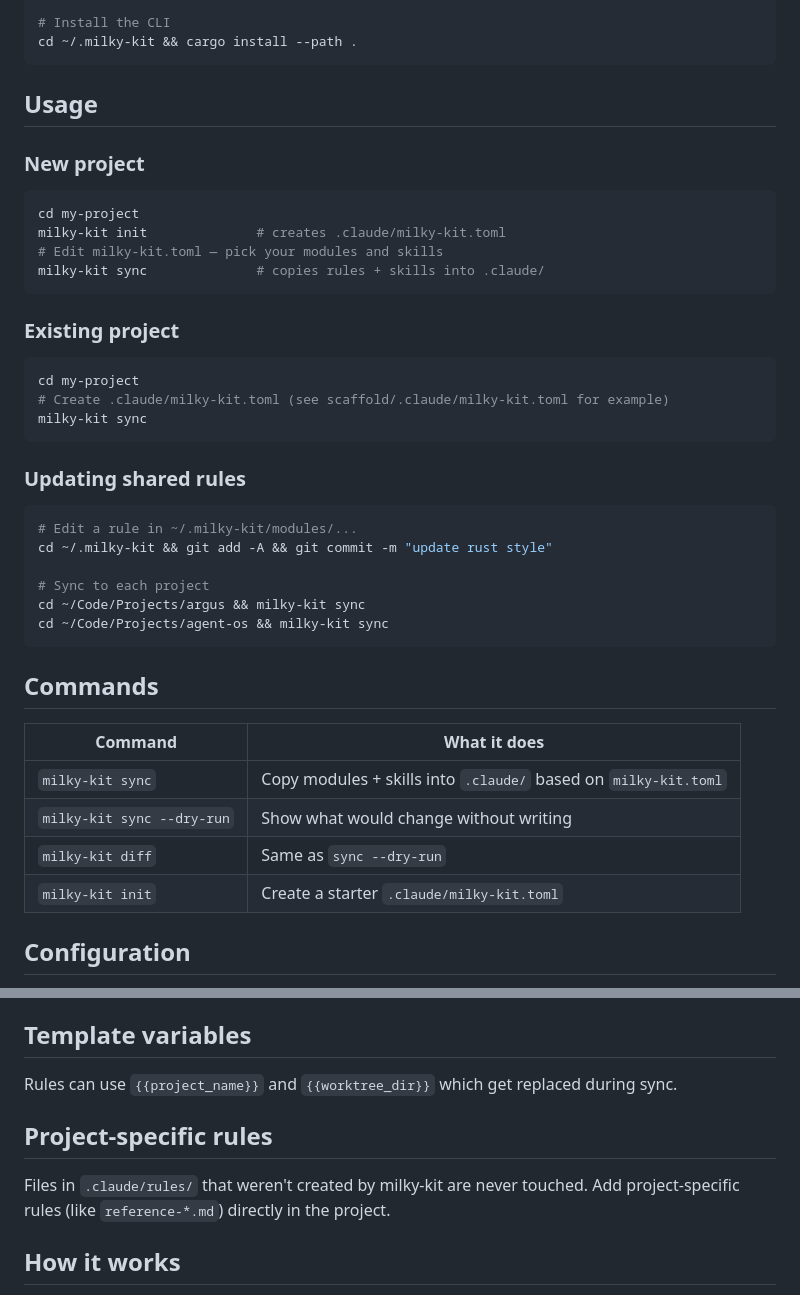
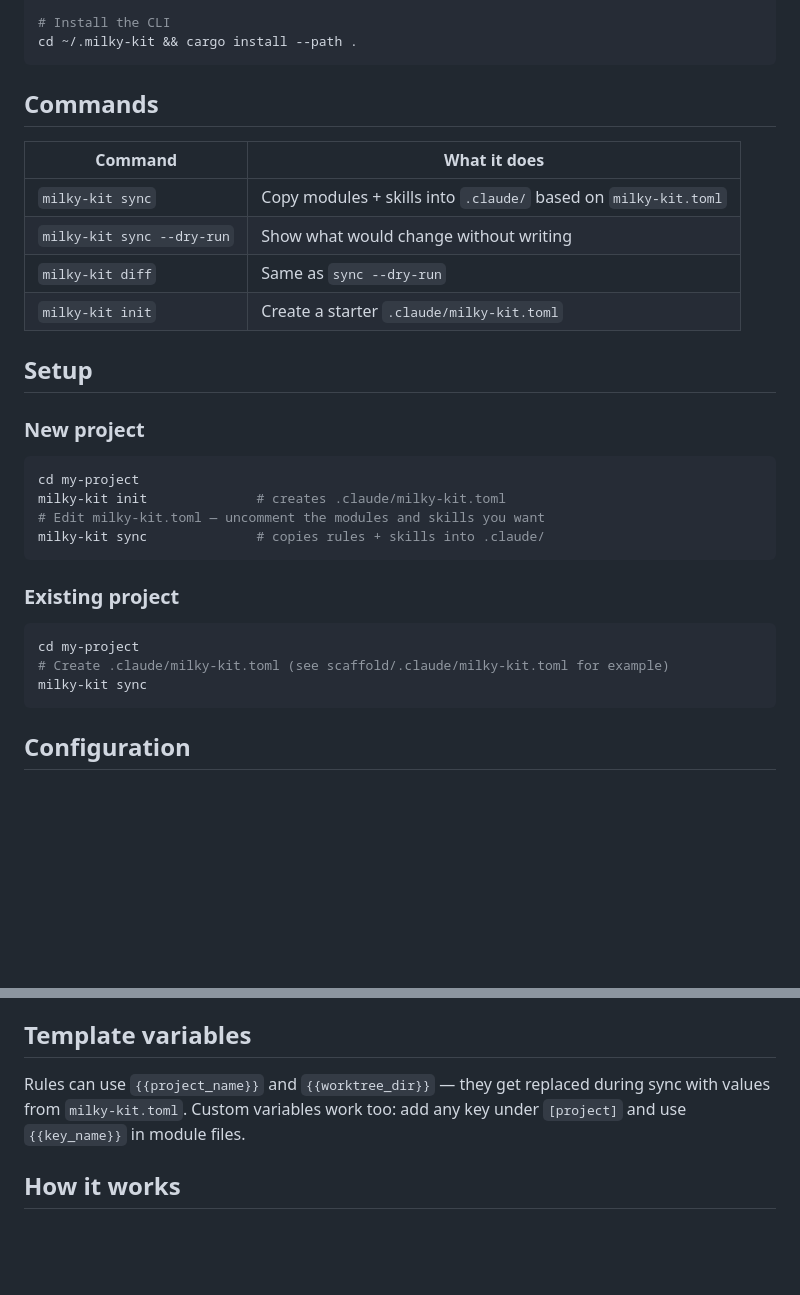
Before and after one commit to milkyskies/milky-kit, a Markdown page: README.md, 2 parts joined by grey strips. GitHub-like rendering; blank space fills up the shorter version.

````diff
--- a/README.md
+++ b/README.md
@@ -12,14 +12,23 @@ git clone git@github.com:milkyskies/milky-kit.git ~/.milky-kit
 cd ~/.milky-kit && cargo install --path .
 ```
 
-## Usage
+## Commands
+
+| Command | What it does |
+|---|---|
+| `milky-kit sync` | Copy modules + skills into `.claude/` based on `milky-kit.toml` |
+| `milky-kit sync --dry-run` | Show what would change without writing |
+| `milky-kit diff` | Same as `sync --dry-run` |
+| `milky-kit init` | Create a starter `.claude/milky-kit.toml` |
+
+## Setup
 
 ### New project
 
 ```bash
 cd my-project
 milky-kit init              # creates .claude/milky-kit.toml
-# Edit milky-kit.toml — pick your modules and skills
+# Edit milky-kit.toml — uncomment the modules and skills you want
 milky-kit sync              # copies rules + skills into .claude/
 ```
 
@@ -30,26 +39,6 @@ cd my-project
 # Create .claude/milky-kit.toml (see scaffold/.claude/milky-kit.toml for example)
 milky-kit sync
 ```
-
-### Updating shared rules
-
-```bash
-# Edit a rule in ~/.milky-kit/modules/...
-cd ~/.milky-kit && git add -A && git commit -m "update rust style"
-
-# Sync to each project
-cd ~/Code/Projects/argus && milky-kit sync
-cd ~/Code/Projects/agent-os && milky-kit sync
-```
-
-## Commands
-
-| Command | What it does |
-|---|---|
-| `milky-kit sync` | Copy modules + skills into `.claude/` based on `milky-kit.toml` |
-| `milky-kit sync --dry-run` | Show what would change without writing |
-| `milky-kit diff` | Same as `sync --dry-run` |
-| `milky-kit init` | Create a starter `.claude/milky-kit.toml` |
 
 ## Configuration
 
@@ -109,10 +178,6 @@ include = [
 ## Template variables
 
-Rules can use `{{project_name}}` and `{{worktree_dir}}` which get replaced during sync.
-
-## Project-specific rules
-
-Files in `.claude/rules/` that weren't created by milky-kit are never touched. Add project-specific rules (like `reference-*.md`) directly in the project.
+Rules can use `{{project_name}}` and `{{worktree_dir}}` — they get replaced during sync with values from `milky-kit.toml`. Custom variables work too: add any key under `[project]` and use `{{key_name}}` in module files.
 
 ## How it works
 
````
Also changed, not shown: other parts of README.md (+80 -0 lines).
